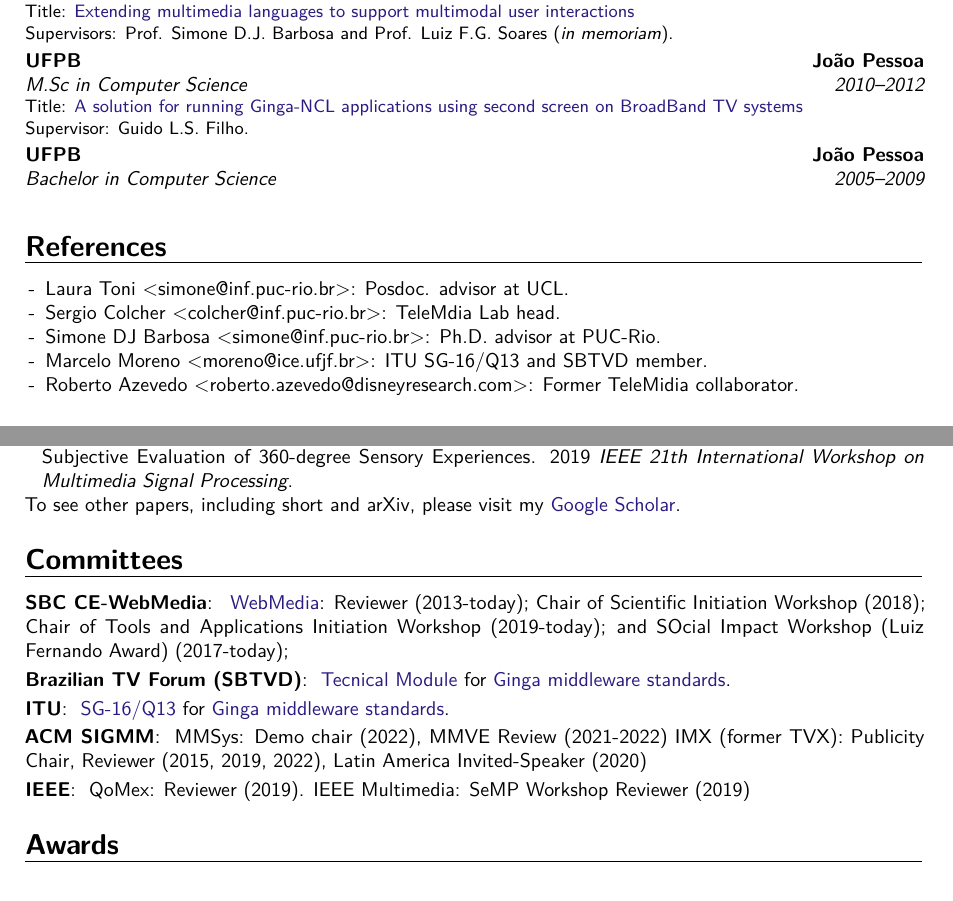
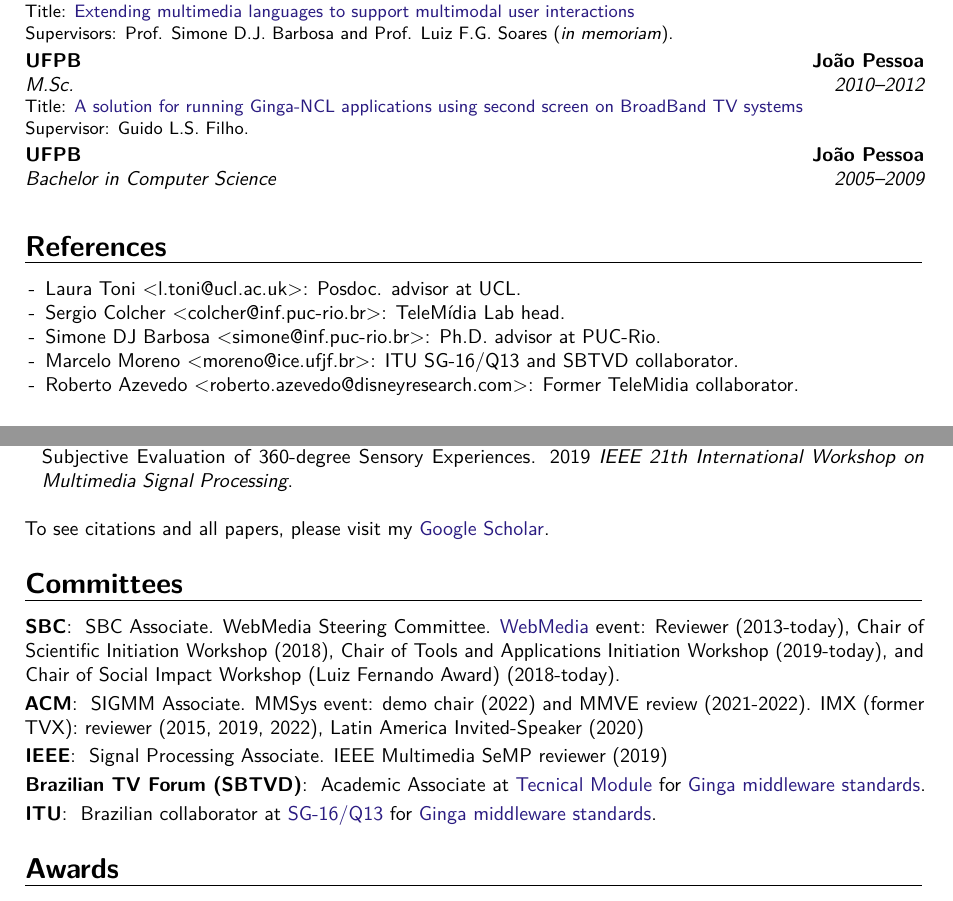
Before and after one commit to alanlivio/alanlivio.github.io, a LaTeX CV (latex/cv.tex, which reads latex/partials/people.tex): two parts of pages 1 and 2 of 2, joined at a grey line, cut so that both start at the same text. Compiled offline with pdfLaTeX.

Commit message:
fixes people and commitees

```diff
--- a/latex/cv.tex
+++ b/latex/cv.tex
@@ -27,10 +27,10 @@
   Supervisors: Profa. Simone D.J. Barbosa and Prof. Sergio Colcher.
 }
-\cventry{2013--2017}{Ph.D. in Computer Science}{PUC-Rio}{Rio de Janeiro}{}{
-  Title: {\href{https://doi.org/10.17771/PUCRio.acad.32313}{Extending multimedia languages to support multimodal user interactions}}\newline
+\cventry{2013--2017}{Ph.D.}{PUC-Rio}{Rio de Janeiro}{}{
+  Title: \href{https://doi.org/10.17771/PUCRio.acad.32313}{Extending multimedia languages to support multimodal user interactions}\newline
   Supervisors: Prof. Simone D.J. Barbosa and Prof. Luiz F.G. Soares~(\textit{in memoriam}).
 }
-\cventry{2010--2012}{M.Sc in Computer Science}{UFPB}{João Pessoa}{}{
+\cventry{2010--2012}{M.Sc.}{UFPB}{João Pessoa}{}{
   Title: \href{https://doi.org/10.17771/PUCRio.acad.32313}{A solution for running Ginga-NCL applications using second screen on BroadBand TV systems}\newline
   Supervisor: Guido L.S. Filho.
 }
@@ -101,24 +101,24 @@
   \item Alan L. V. Guedes, Roberto G. A. Azevedo, Pascal Frossard, Sérgio Colcher, and Simone D.J. Barbosa. Subjective Evaluation of 360-degree Sensory Experiences. 2019 \textit{IEEE 21th International Workshop on Multimedia Signal Processing}.
 \end{itemize}
 
-To see other papers, including short and arXiv, please visit my \href{https://scholar.google.com/citations?user=1bEOmkUAAAAJ&hl=en}{Google Scholar}.
+\hfill \break
+To see citations and all papers, please visit my \href{https://scholar.google.com/citations?user=1bEOmkUAAAAJ&hl=en}{Google Scholar}.
 
 \section{Committees}
-\cvitem{SBC CE-WebMedia}{
-    \href{http://www.webmedia.org.br}{WebMedia}: Reviewer (2013-today); Chair of Scientific Initiation Workshop (2018); Chair of Tools and Applications Initiation Workshop (2019-today); and SOcial Impact Workshop (Luiz Fernando Award) (2017-today);
+\cvitem{SBC}{
+  SBC Associate. WebMedia Steering Committee. \href{http://www.webmedia.org.br}{WebMedia} event: Reviewer (2013-today), Chair of Scientific Initiation Workshop (2018), Chair of Tools and Applications Initiation Workshop (2019-today), and Chair of Social Impact Workshop (Luiz Fernando Award) (2018-today).
+}
+\cvitem{ACM}{
+  SIGMM Associate. MMSys event: demo chair (2022) and MMVE review (2021-2022). IMX (former TVX): reviewer (2015, 2019, 2022), Latin America Invited-Speaker (2020)
+}
+\cvitem{IEEE}{
+  Signal Processing Associate. IEEE Multimedia SeMP reviewer (2019)
 }
 \cvitem{Brazilian TV Forum (SBTVD)}{
-    \href{https://forumsbtvd.org.br/}{Tecnical Module} for \href{https://www.abntcolecao.com.br/normavw.aspx?ID=330432}{Ginga middleware standards}.
+  Academic Associate at \href{https://forumsbtvd.org.br/}{Tecnical Module} for \href{https://www.abntcolecao.com.br/normavw.aspx?ID=330432}{Ginga middleware standards}.
 }
 \cvitem{ITU}{
-  \href{https://www.itu.int/en/ITU-T/studygroups/2017-2020/16/Pages/q13.aspx}{SG-16/Q13} for \href{https://www.itu.int/rec/T-REC-H.761}{Ginga middleware standards}.
-}
-\cvitem{ACM SIGMM}{
-   MMSys: Demo chair (2022), MMVE Review (2021-2022)
-   IMX (former TVX): Publicity Chair, Reviewer (2015, 2019, 2022), Latin America Invited-Speaker (2020)
-}
-\cvitem{IEEE}{
-  QoMex: Reviewer (2019). IEEE Multimedia: SeMP Workshop Reviewer (2019)
+  Brazilian collaborator at \href{https://www.itu.int/en/ITU-T/studygroups/2017-2020/16/Pages/q13.aspx}{SG-16/Q13} for \href{https://www.itu.int/rec/T-REC-H.761}{Ginga middleware standards}.
 }
 
 \section{Awards}
--- a/latex/partials/people.tex
+++ b/latex/partials/people.tex
@@ -1,14 +1,14 @@
 \begin{itemize}[nosep]
-  \item Laura Toni <simone@inf.puc-rio.br>: Posdoc. advisor at UCL.
+  \item Laura Toni <l.toni@ucl.ac.uk>: Posdoc. advisor at UCL.
   %  Address: PUC-Rio, Marquês de São Vicente 225, CEP 22451-900, Rio de Janeiro, Brazil.
 
-  \item Sergio Colcher <colcher@inf.puc-rio.br>: TeleMdia Lab head.
+  \item Sergio Colcher <colcher@inf.puc-rio.br>: TeleMídia Lab head.
   %  Address: PUC-Rio, Marquês de São Vicente 225, CEP 22451-900, Rio de Janeiro, Brazil.
 
   \item Simone DJ Barbosa <simone@inf.puc-rio.br>: Ph.D. advisor at PUC-Rio.
   %  Address: PUC-Rio, Marquês de São Vicente 225, CEP 22451-900, Rio de Janeiro, Brazil.
 
-  \item Marcelo Moreno <moreno@ice.ufjf.br>: ITU SG-16/Q13 and SBTVD member.
+  \item Marcelo Moreno <moreno@ice.ufjf.br>: ITU SG-16/Q13 and SBTVD collaborator.
   % Address: UFJF, Jose Lourenco Kelmer S/n, CEP 36036-330, Juiz de Fora, Brazil.
 
   \item Roberto Azevedo <roberto.azevedo@disneyresearch.com>: Former TeleMidia collaborator.
```
Also changed, not shown: latex/cv.tex (4 more changed lines), latex/partials/people.tex (1 more changed lines).
